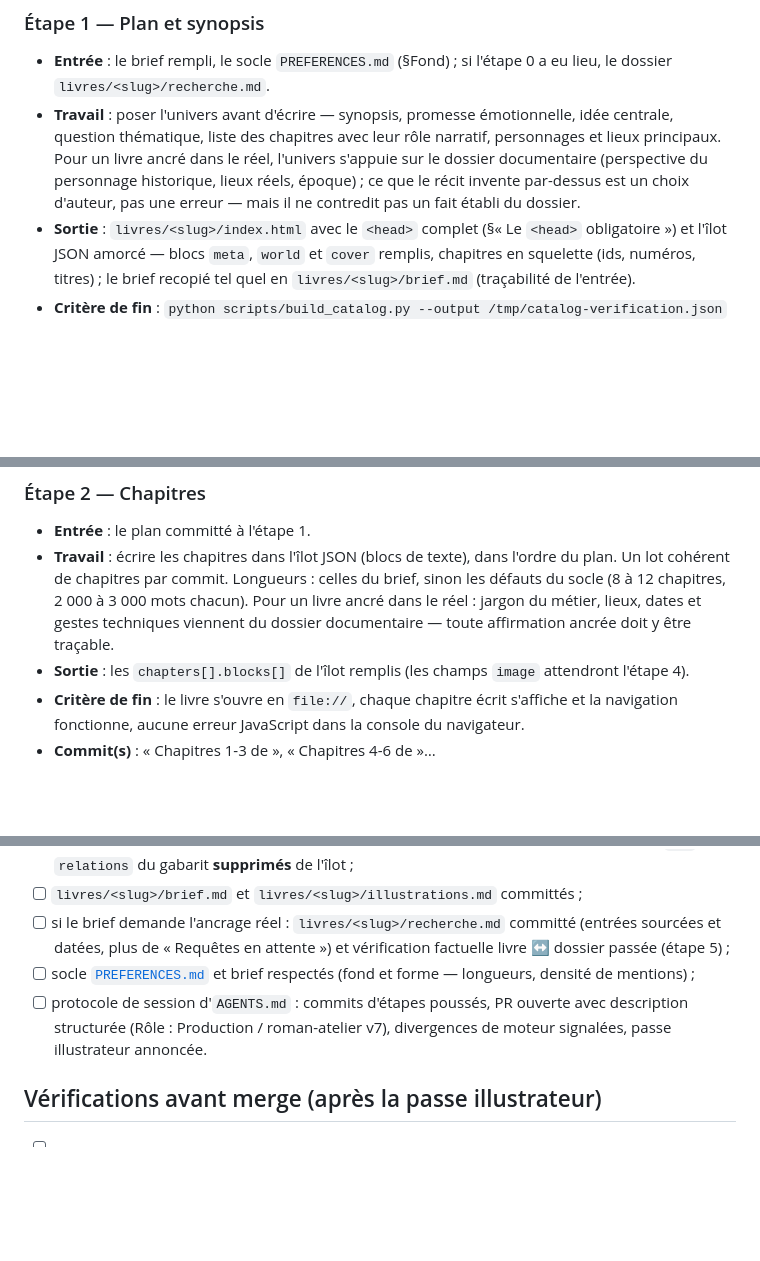
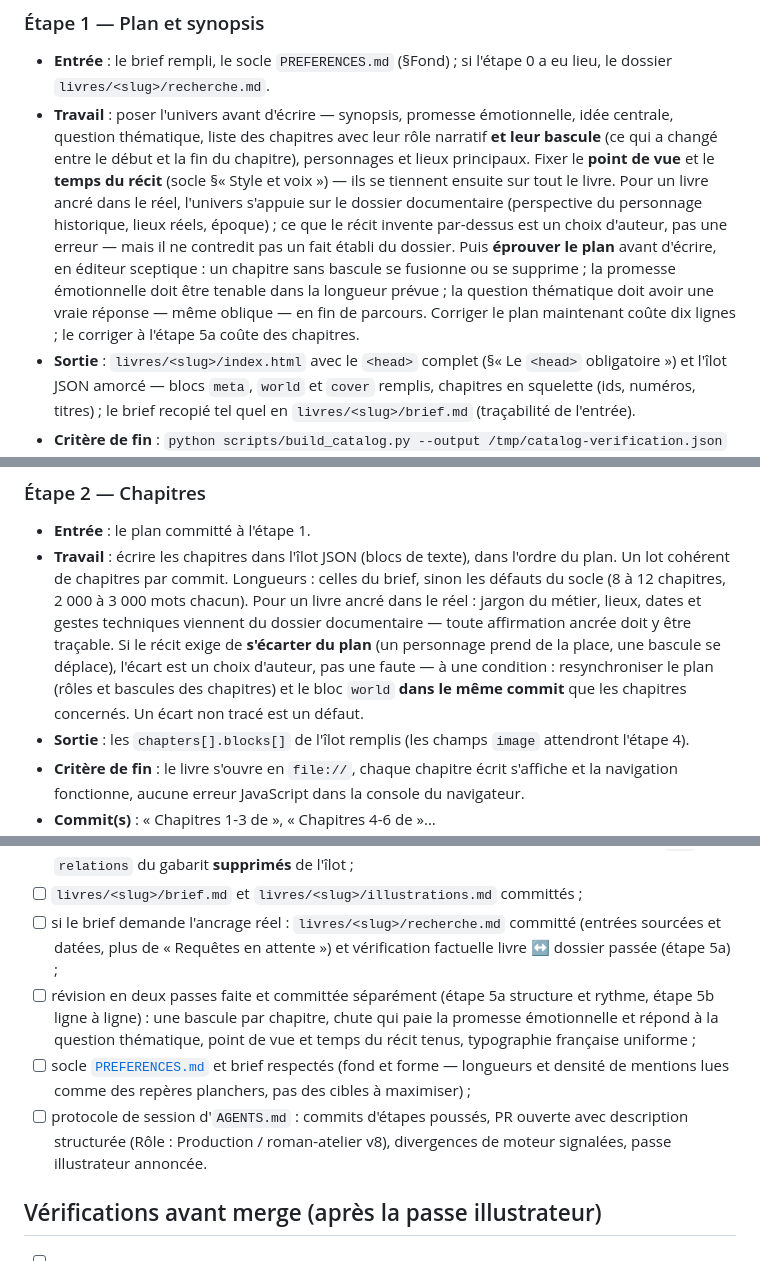
Before and after one commit to pierrebillet/ma-bibliotheque, a Markdown page: ateliers/roman-atelier/WORKFLOW.md, 3 parts joined by grey strips. Drawn GitHub-style; blank space fills up the shorter version.

```diff
--- a/ateliers/roman-atelier/WORKFLOW.md
+++ b/ateliers/roman-atelier/WORKFLOW.md
@@ -168,11 +183,19 @@ Sans section « Ancrage réel » au brief, passer directement à l'étape 1.
 - **Entrée** : le brief rempli, le socle `PREFERENCES.md` (§Fond) ; si l'étape
   0 a eu lieu, le dossier `livres/<slug>/recherche.md`.
 - **Travail** : poser l'univers avant d'écrire — synopsis, promesse émotionnelle,
-  idée centrale, question thématique, liste des chapitres avec leur rôle narratif,
-  personnages et lieux principaux. Pour un livre ancré dans le réel, l'univers
+  idée centrale, question thématique, liste des chapitres avec leur rôle
+  narratif **et leur bascule** (ce qui a changé entre le début et la fin du
+  chapitre), personnages et lieux principaux. Fixer le **point de vue** et le
+  **temps du récit** (socle §« Style et voix ») — ils se tiennent ensuite sur
+  tout le livre. Pour un livre ancré dans le réel, l'univers
   s'appuie sur le dossier documentaire (perspective du personnage historique,
   lieux réels, époque) ; ce que le récit invente par-dessus est un choix
   d'auteur, pas une erreur — mais il ne contredit pas un fait établi du dossier.
+  Puis **éprouver le plan** avant d'écrire, en éditeur sceptique : un chapitre
+  sans bascule se fusionne ou se supprime ; la promesse émotionnelle doit être
+  tenable dans la longueur prévue ; la question thématique doit avoir une vraie
+  réponse — même oblique — en fin de parcours. Corriger le plan maintenant
+  coûte dix lignes ; le corriger à l'étape 5a coûte des chapitres.
 - **Sortie** : `livres/<slug>/index.html` avec le `<head>` complet (§« Le
   `<head>` obligatoire ») et l'îlot JSON amorcé — blocs `meta`, `world` et
   `cover` remplis, chapitres en squelette (ids, numéros, titres) ; le brief
@@ -190,6 +213,11 @@ Sans section « Ancrage réel » au brief, passer directement à l'étape 1.
   Pour un livre ancré dans le réel : jargon du métier, lieux, dates et gestes
   techniques viennent du dossier documentaire — toute affirmation ancrée doit
   y être traçable.
+  Si le récit exige de **s'écarter du plan** (un personnage prend de la place,
+  une bascule se déplace), l'écart est un choix d'auteur, pas une faute — à une
+  condition : resynchroniser le plan (rôles et bascules des chapitres) et le
+  bloc `world` **dans le même commit** que les chapitres concernés. Un écart
+  non tracé est un défaut.
 - **Sortie** : les `chapters[].blocks[]` de l'îlot remplis (les champs `image`
   attendront l'étape 4).
 - **Critère de fin** : le livre s'ouvre en `file://`, chaque chapitre écrit
@@ -537,11 +592,17 @@ vigueur. Un livre ordinaire n'a pas cette meta.
 - [ ] `livres/<slug>/brief.md` et `livres/<slug>/illustrations.md` committés ;
 - [ ] si le brief demande l'ancrage réel : `livres/<slug>/recherche.md`
       committé (entrées sourcées et datées, plus de « Requêtes en attente »)
-      et vérification factuelle livre ↔ dossier passée (étape 5) ;
+      et vérification factuelle livre ↔ dossier passée (étape 5a) ;
+- [ ] révision en deux passes faite et committée séparément (étape 5a
+      structure et rythme, étape 5b ligne à ligne) : une bascule par chapitre,
+      chute qui paie la promesse émotionnelle et répond à la question
+      thématique, point de vue et temps du récit tenus, typographie française
+      uniforme ;
 - [ ] socle [`PREFERENCES.md`](../../docs/conception/PREFERENCES.md) et brief
-      respectés (fond et forme — longueurs, densité de mentions) ;
+      respectés (fond et forme — longueurs et densité de mentions lues comme
+      des repères planchers, pas des cibles à maximiser) ;
 - [ ] protocole de session d'`AGENTS.md` : commits d'étapes poussés, PR ouverte
-      avec description structurée (Rôle : Production / roman-atelier v7),
+      avec description structurée (Rôle : Production / roman-atelier v8),
       divergences de moteur signalées, passe illustrateur annoncée.
 
 ## Vérifications avant merge (après la passe illustrateur)
```
Also changed, not shown: other parts of ateliers/roman-atelier/WORKFLOW.md (+61 -19 lines), ateliers/roman-atelier/BRIEF.md (+6 -1 lines), ateliers/roman-atelier/GABARIT-ILLUSTRATIONS.md (+2 -1 lines).
